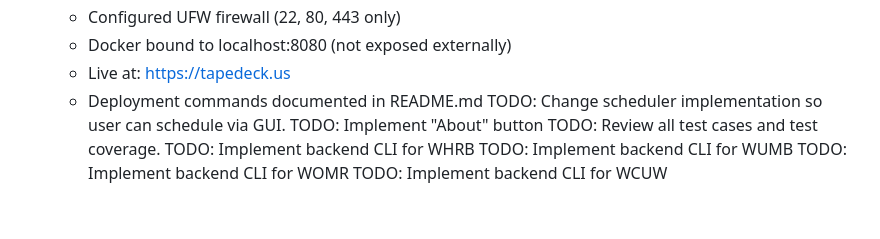
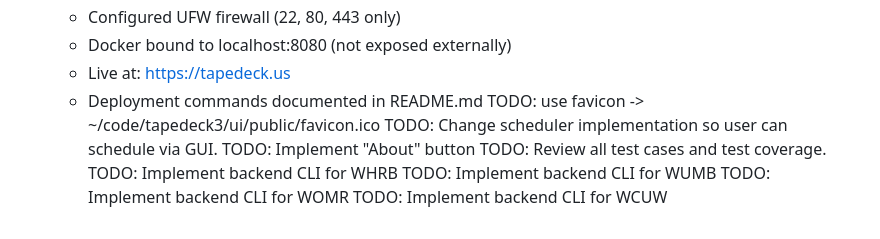
Before and after one commit to jrnewton/tapedeck2026, a Markdown page: WORKLOG.md, the part around the change. Rendered like a GitHub page.

Commit message:
🤖 favicon support

```diff
--- a/WORKLOG.md
+++ b/WORKLOG.md
@@ -76,6 +76,7 @@ DONE: Review deployment requirements and deploy to DigitalOcean.
     - Docker bound to localhost:8080 (not exposed externally)
     - Live at: https://tapedeck.us
     - Deployment commands documented in README.md
+TODO: use favicon -> ~/code/tapedeck3/ui/public/favicon.ico
 TODO: Change scheduler implementation so user can schedule via GUI.
 TODO: Implement "About" button
 TODO: Review all test cases and test coverage.
```
